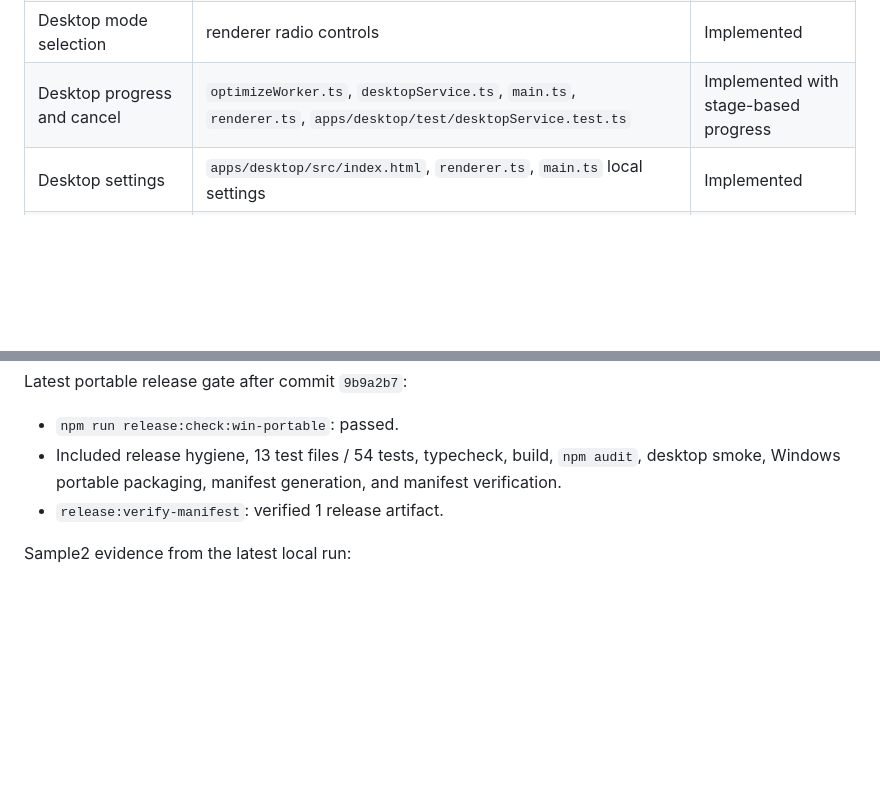
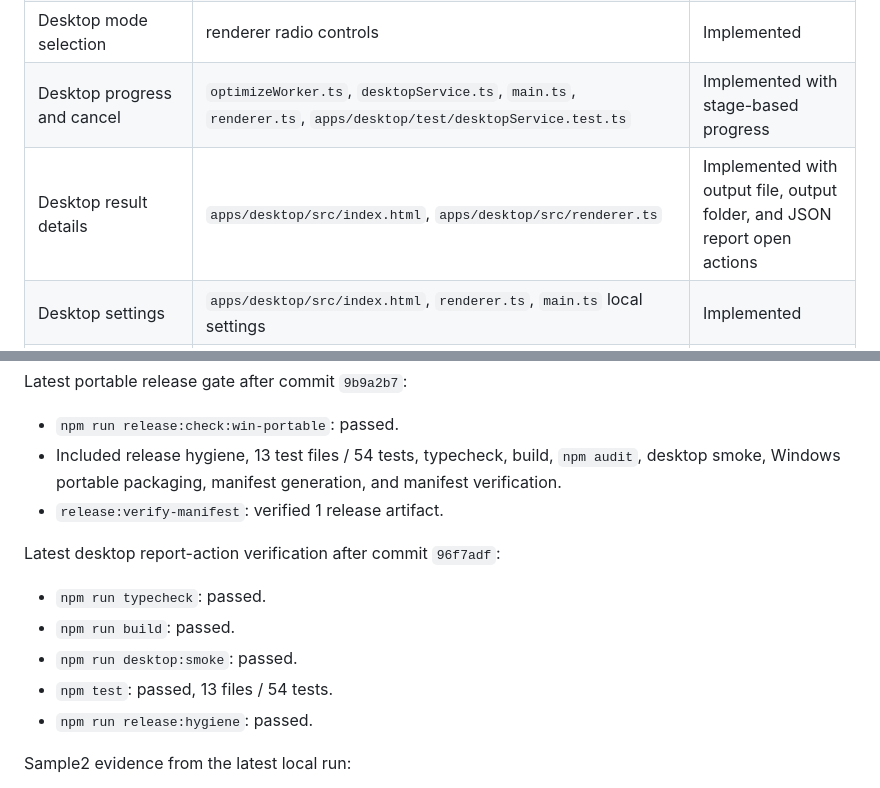
Before and after one commit to eunsang26/hwpx-optimizer, a Markdown page: docs/COMPLETION_AUDIT.md, 2 parts joined by grey strips. Drawn GitHub-style; blank space fills up the shorter version.

Commit message:
docs: document desktop report action evidence

```diff
--- a/docs/COMPLETION_AUDIT.md
+++ b/docs/COMPLETION_AUDIT.md
@@ -47,6 +47,7 @@ Build a complete local HWPX document size optimization utility that lets users s
 | Desktop analysis screen | `apps/desktop/src/shared/viewModel.ts`, renderer | Implemented |
 | Desktop mode selection | renderer radio controls | Implemented |
 | Desktop progress and cancel | `optimizeWorker.ts`, `desktopService.ts`, `main.ts`, `renderer.ts`, `apps/desktop/test/desktopService.test.ts` | Implemented with stage-based progress |
+| Desktop result details | `apps/desktop/src/index.html`, `apps/desktop/src/renderer.ts` | Implemented with output file, output folder, and JSON report open actions |
 | Desktop settings | `apps/desktop/src/index.html`, `renderer.ts`, `main.ts` local settings | Implemented |
 | Worker/process separation | `apps/desktop/src/main/optimizeWorker.ts` with Node worker thread | Implemented |
 | Local-only operation | no network/server code in app path; filesystem-only APIs | Implemented |
@@ -115,6 +116,14 @@ Latest portable release gate after commit `9b9a2b7`:
 - Included release hygiene, 13 test files / 54 tests, typecheck, build, `npm audit`, desktop smoke, Windows portable packaging, manifest generation, and manifest verification.
 - `release:verify-manifest`: verified 1 release artifact.
 
+Latest desktop report-action verification after commit `96f7adf`:
+
+- `npm run typecheck`: passed.
+- `npm run build`: passed.
+- `npm run desktop:smoke`: passed.
+- `npm test`: passed, 13 files / 54 tests.
+- `npm run release:hygiene`: passed.
+
 Sample2 evidence from the latest local run:
 
 - Original: 89.72 MiB
```
